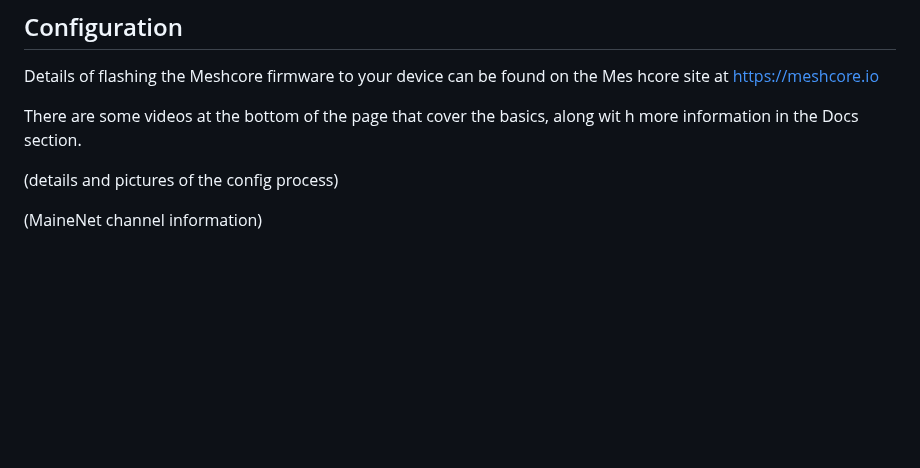
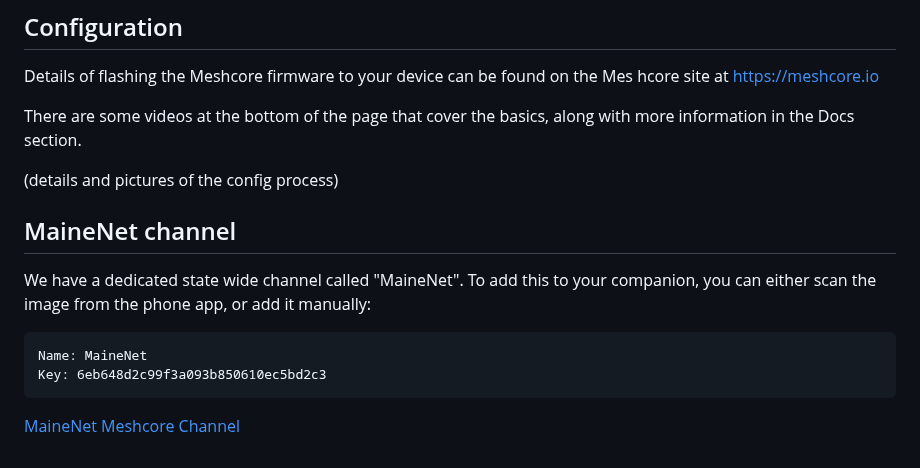
Before and after one commit to deejdeej/MaineMesh-Meshcore, a Markdown page: companion/README.md, the part around the change. Drawn GitHub-style; blank space fills up the shorter version.

Commit message:
update companion

````diff
--- a/companion/README.md
+++ b/companion/README.md
@@ -7,9 +7,17 @@ Companion nodes alow you to connect to the mesh network to send and receive mess
 Details of flashing the Meshcore firmware to your device can be found on the Mes
 hcore site at https://meshcore.io
 
-There are some videos at the bottom of the page that cover the basics, along wit
-h more information in the Docs section.
+There are some videos at the bottom of the page that cover the basics, along with more information in the Docs section.
 
 (details and pictures of the config process)
 
-(MaineNet channel information)
+
+## MaineNet channel
+We have a dedicated state wide channel called "MaineNet".  To add this to your companion, you can either scan the image from the phone app, or add it manually:
+
+```
+Name: MaineNet
+Key: 6eb648d2c99f3a093b850610ec5bd2c3
+```
+
+[MaineNet Meshcore Channel](MaineNet-Meshcore-Channel.png)
````
Also changed, not shown: companion/MaineNet-Meshcore-Channel.png (added).
